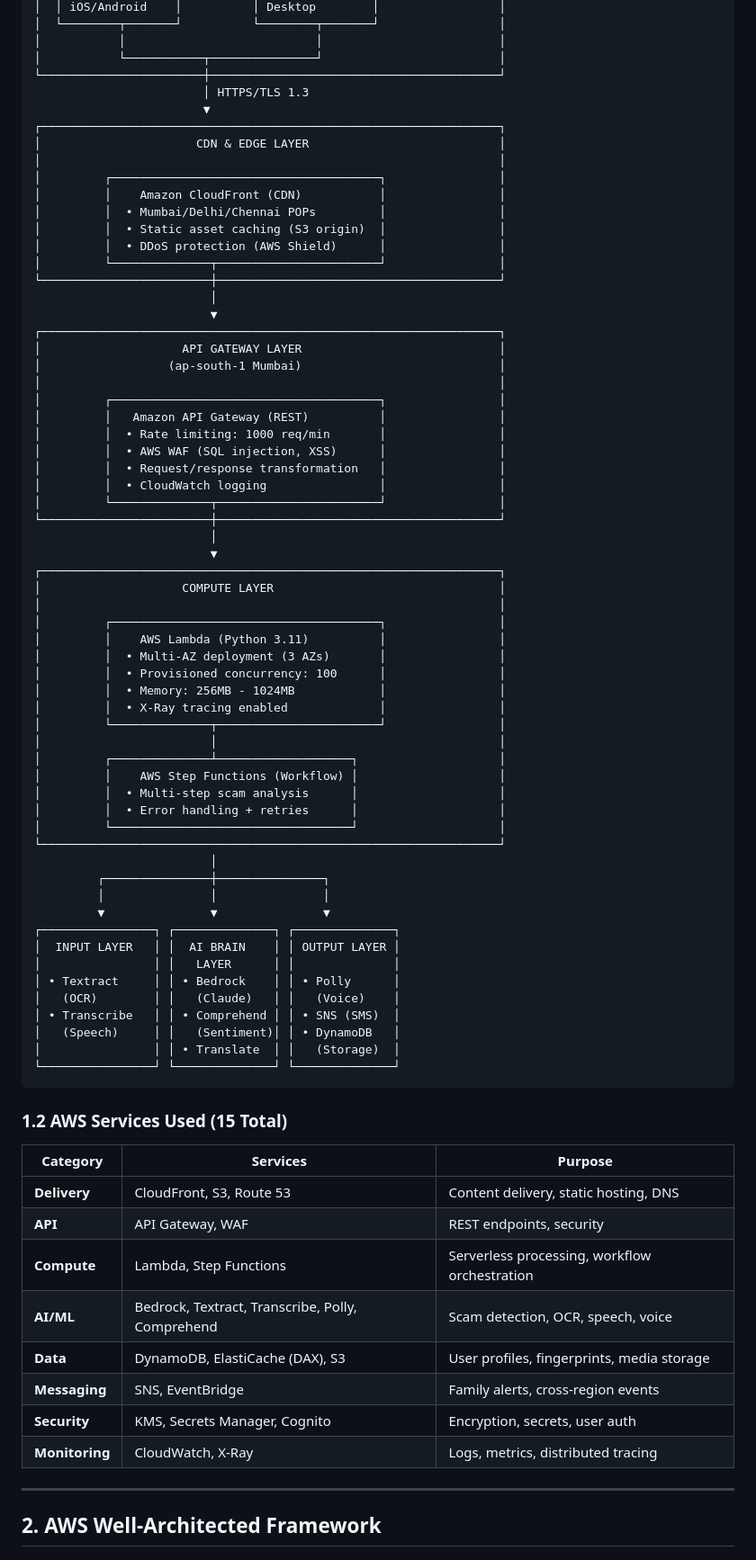
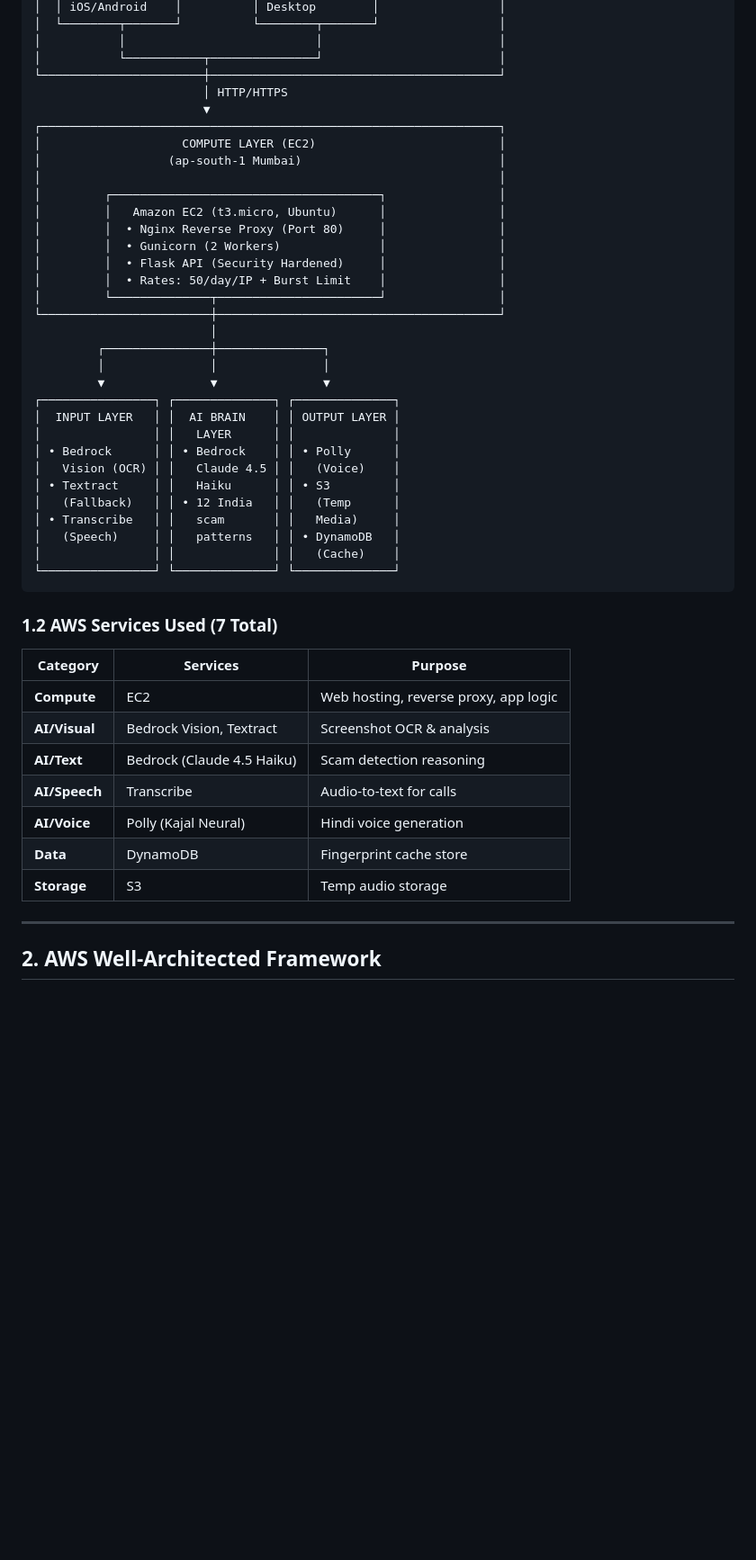
Before and after one commit to BEAST04289/AWS_AI-FOR-BHARAT, a Markdown page: design.md, the part around the change. Shown at 90% size. Drawn GitHub-style; blank space fills up the shorter version.

````diff
--- a/design.md
+++ b/design.md
@@ -39,51 +39,20 @@ hackathon: AWS AI for Bharat 2026
 │           │                           │                         │
 │           └───────────┬───────────────┘                         │
 └───────────────────────┼─────────────────────────────────────────┘
-                        │ HTTPS/TLS 1.3
+                        │ HTTP/HTTPS
                         ▼
 ┌─────────────────────────────────────────────────────────────────┐
-│                      CDN & EDGE LAYER                           │
-│                                                                 │
-│         ┌──────────────────────────────────────┐                │
-│         │    Amazon CloudFront (CDN)           │                │
-│         │  • Mumbai/Delhi/Chennai POPs         │                │
-│         │  • Static asset caching (S3 origin)  │                │
-│         │  • DDoS protection (AWS Shield)      │                │
-│         └──────────────┬───────────────────────┘                │
-└────────────────────────┼────────────────────────────────────────┘
-                         │
-                         ▼
-┌─────────────────────────────────────────────────────────────────┐
-│                    API GATEWAY LAYER                            │
+│                    COMPUTE LAYER (EC2)                          │
 │                  (ap-south-1 Mumbai)                            │
 │                                                                 │
 │         ┌──────────────────────────────────────┐                │
-│         │   Amazon API Gateway (REST)          │                │
-│         │  • Rate limiting: 1000 req/min       │                │
-│         │  • AWS WAF (SQL injection, XSS)      │                │
-│         │  • Request/response transformation   │                │
-│         │  • CloudWatch logging                │                │
+│         │   Amazon EC2 (t3.micro, Ubuntu)      │                │
+│         │  • Nginx Reverse Proxy (Port 80)     │                │
+│         │  • Gunicorn (2 Workers)              │                │
+│         │  • Flask API (Security Hardened)     │                │
+│         │  • Rates: 50/day/IP + Burst Limit    │                │
 │         └──────────────┬───────────────────────┘                │
 └────────────────────────┼────────────────────────────────────────┘
-                         │
-                         ▼
-┌─────────────────────────────────────────────────────────────────┐
-│                    COMPUTE LAYER                                │
-│                                                                 │
-│         ┌──────────────────────────────────────┐                │
-│         │    AWS Lambda (Python 3.11)          │                │
-│         │  • Multi-AZ deployment (3 AZs)       │                │
-│         │  • Provisioned concurrency: 100      │                │
-│         │  • Memory: 256MB - 1024MB            │                │
-│         │  • X-Ray tracing enabled             │                │
-│         └──────────────┬───────────────────────┘                │
-│                        │                                        │
-│         ┌──────────────┴───────────────────┐                    │
-│         │    AWS Step Functions (Workflow) │                    │
-│         │  • Multi-step scam analysis      │                    │
-│         │  • Error handling + retries      │                    │
-│         └──────────────────────────────────┘                    │
-└─────────────────────────────────────────────────────────────────┘
                          │
          ┌───────────────┼───────────────┐
          │               │               │
@@ -91,26 +60,27 @@ hackathon: AWS AI for Bharat 2026
 ┌────────────────┐ ┌──────────────┐ ┌──────────────┐
 │  INPUT LAYER   │ │  AI BRAIN    │ │ OUTPUT LAYER │
 │                │ │   LAYER      │ │              │
-│ • Textract     │ │ • Bedrock    │ │ • Polly      │
-│   (OCR)        │ │   (Claude)   │ │   (Voice)    │
-│ • Transcribe   │ │ • Comprehend │ │ • SNS (SMS)  │
-│   (Speech)     │ │   (Sentiment)│ │ • DynamoDB   │
-│                │ │ • Translate  │ │   (Storage)  │
+│ • Bedrock      │ │ • Bedrock    │ │ • Polly      │
+│   Vision (OCR) │ │   Claude 4.5 │ │   (Voice)    │
+│ • Textract     │ │   Haiku      │ │ • S3         │
+│   (Fallback)   │ │ • 12 India   │ │   (Temp      │
+│ • Transcribe   │ │   scam       │ │   Media)     │
+│   (Speech)     │ │   patterns   │ │ • DynamoDB   │
+│                │ │              │ │   (Cache)    │
 └────────────────┘ └──────────────┘ └──────────────┘
 ```
 
-### 1.2 AWS Services Used (15 Total)
+### 1.2 AWS Services Used (7 Total)
 
 | Category | Services | Purpose |
 |----------|----------|---------|
-| **Delivery** | CloudFront, S3, Route 53 | Content delivery, static hosting, DNS |
-| **API** | API Gateway, WAF | REST endpoints, security |
-| **Compute** | Lambda, Step Functions | Serverless processing, workflow orchestration |
-| **AI/ML** | Bedrock, Textract, Transcribe, Polly, Comprehend | Scam detection, OCR, speech, voice |
-| **Data** | DynamoDB, ElastiCache (DAX), S3 | User profiles, fingerprints, media storage |
-| **Messaging** | SNS, EventBridge | Family alerts, cross-region events |
-| **Security** | KMS, Secrets Manager, Cognito | Encryption, secrets, user auth |
-| **Monitoring** | CloudWatch, X-Ray | Logs, metrics, distributed tracing |
+| **Compute** | EC2 | Web hosting, reverse proxy, app logic |
+| **AI/Visual** | Bedrock Vision, Textract | Screenshot OCR & analysis |
+| **AI/Text** | Bedrock (Claude 4.5 Haiku) | Scam detection reasoning |
+| **AI/Speech** | Transcribe | Audio-to-text for calls |
+| **AI/Voice** | Polly (Kajal Neural) | Hindi voice generation |
+| **Data** | DynamoDB | Fingerprint cache store |
+| **Storage** | S3 | Temp audio storage |
 
 ---
 
````
Also changed, not shown: README.md (+73 -47 lines), requirements.md (+3 -3 lines).
